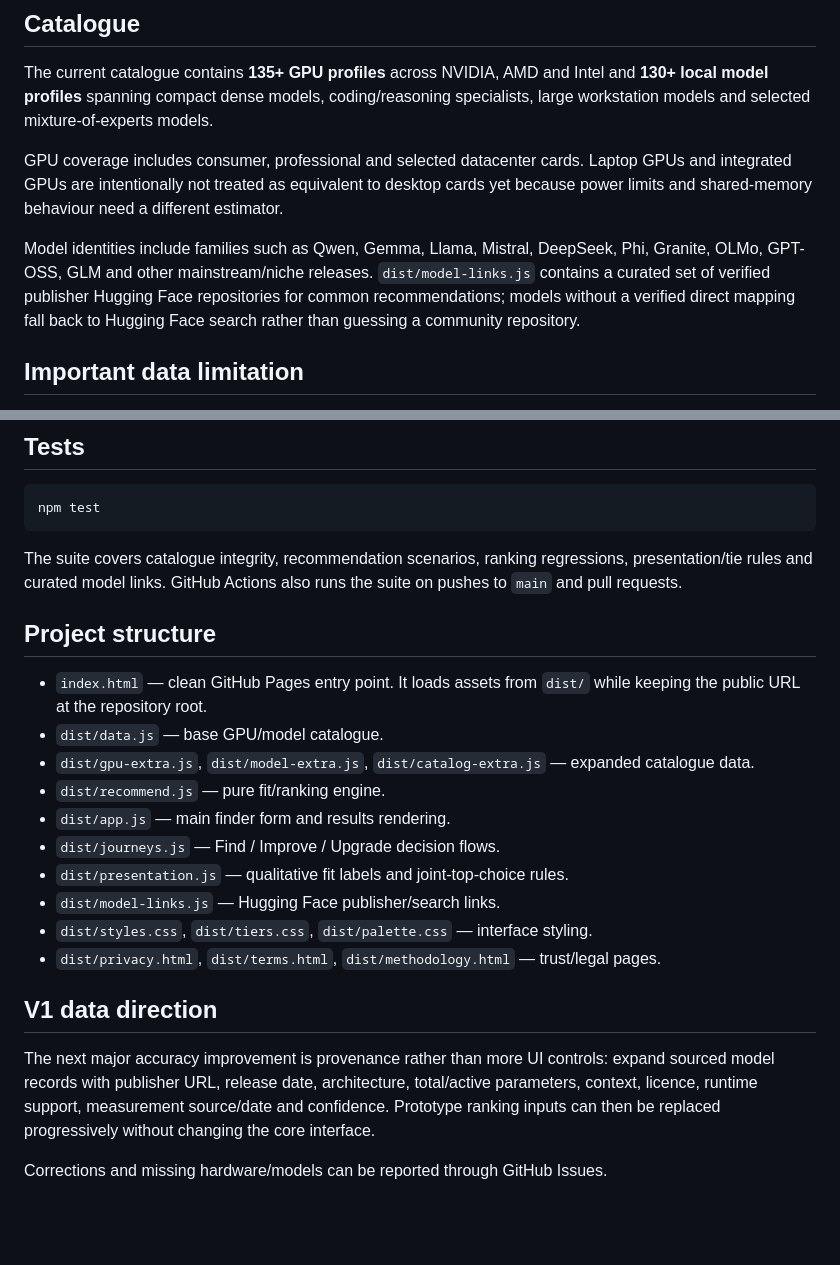
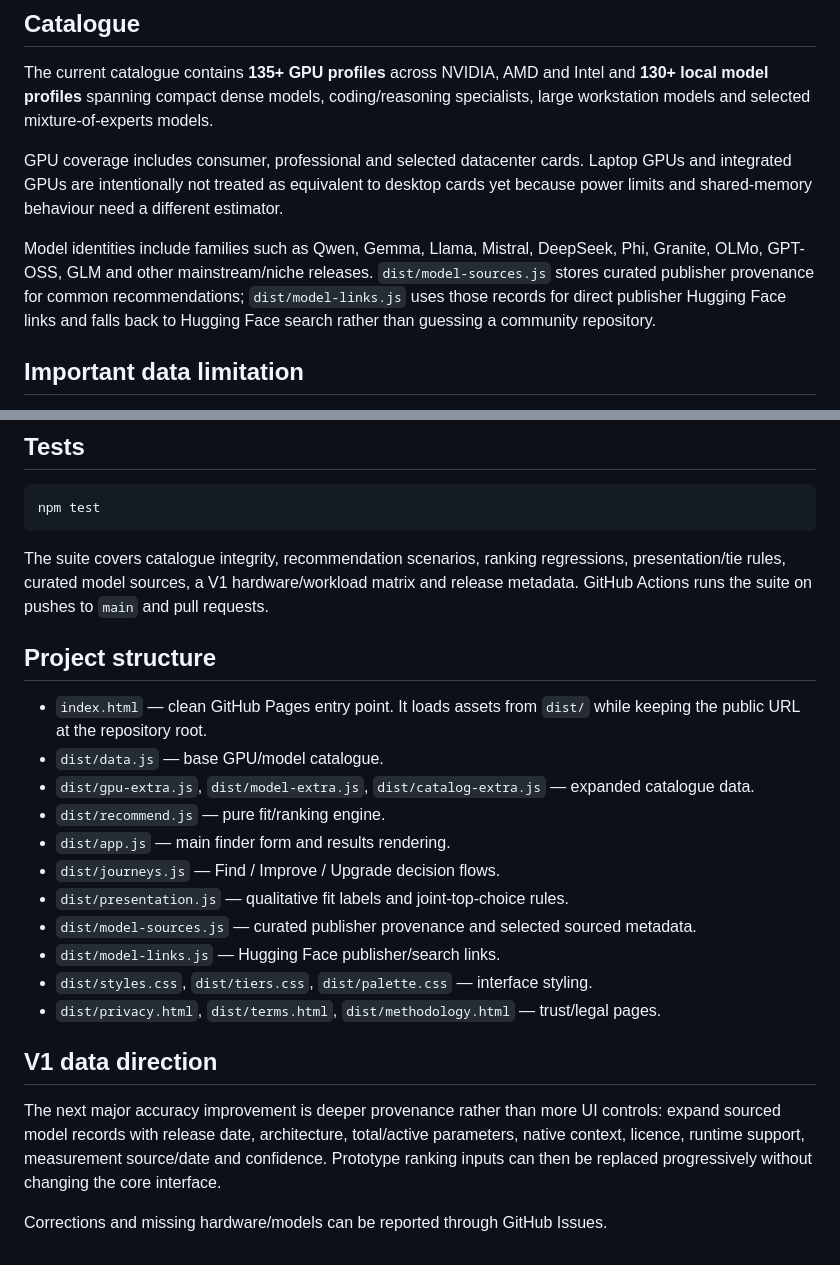
Before and after one commit to to3b/local-llm-finder, a Markdown page: README.md, 2 parts joined by grey strips. Rendered like a GitHub page; blank space fills up the shorter version.

Commit message:
Document structured provenance layer

````diff
--- a/README.md
+++ b/README.md
@@ -20,7 +20,7 @@ The current catalogue contains **135+ GPU profiles** across NVIDIA, AMD and Inte
 
 GPU coverage includes consumer, professional and selected datacenter cards. Laptop GPUs and integrated GPUs are intentionally not treated as equivalent to desktop cards yet because power limits and shared-memory behaviour need a different estimator.
 
-Model identities include families such as Qwen, Gemma, Llama, Mistral, DeepSeek, Phi, Granite, OLMo, GPT-OSS, GLM and other mainstream/niche releases. `dist/model-links.js` contains a curated set of verified publisher Hugging Face repositories for common recommendations; models without a verified direct mapping fall back to Hugging Face search rather than guessing a community repository.
+Model identities include families such as Qwen, Gemma, Llama, Mistral, DeepSeek, Phi, Granite, OLMo, GPT-OSS, GLM and other mainstream/niche releases. `dist/model-sources.js` stores curated publisher provenance for common recommendations; `dist/model-links.js` uses those records for direct publisher Hugging Face links and falls back to Hugging Face search rather than guessing a community repository.
 
 ## Important data limitation
 
@@ -55,7 +55,7 @@ No backend, account or API key is required.
 npm test
 ```
 
-The suite covers catalogue integrity, recommendation scenarios, ranking regressions, presentation/tie rules and curated model links. GitHub Actions also runs the suite on pushes to `main` and pull requests.
+The suite covers catalogue integrity, recommendation scenarios, ranking regressions, presentation/tie rules, curated model sources, a V1 hardware/workload matrix and release metadata. GitHub Actions runs the suite on pushes to `main` and pull requests.
 
 ## Project structure
 
@@ -66,12 +66,13 @@ The suite covers catalogue integrity, recommendation scenarios, ranking regressi
 - `dist/app.js` — main finder form and results rendering.
 - `dist/journeys.js` — Find / Improve / Upgrade decision flows.
 - `dist/presentation.js` — qualitative fit labels and joint-top-choice rules.
+- `dist/model-sources.js` — curated publisher provenance and selected sourced metadata.
 - `dist/model-links.js` — Hugging Face publisher/search links.
 - `dist/styles.css`, `dist/tiers.css`, `dist/palette.css` — interface styling.
 - `dist/privacy.html`, `dist/terms.html`, `dist/methodology.html` — trust/legal pages.
 
 ## V1 data direction
 
-The next major accuracy improvement is provenance rather than more UI controls: expand sourced model records with publisher URL, release date, architecture, total/active parameters, context, licence, runtime support, measurement source/date and confidence. Prototype ranking inputs can then be replaced progressively without changing the core interface.
+The next major accuracy improvement is deeper provenance rather than more UI controls: expand sourced model records with release date, architecture, total/active parameters, native context, licence, runtime support, measurement source/date and confidence. Prototype ranking inputs can then be replaced progressively without changing the core interface.
 
 Corrections and missing hardware/models can be reported through GitHub Issues.
````
